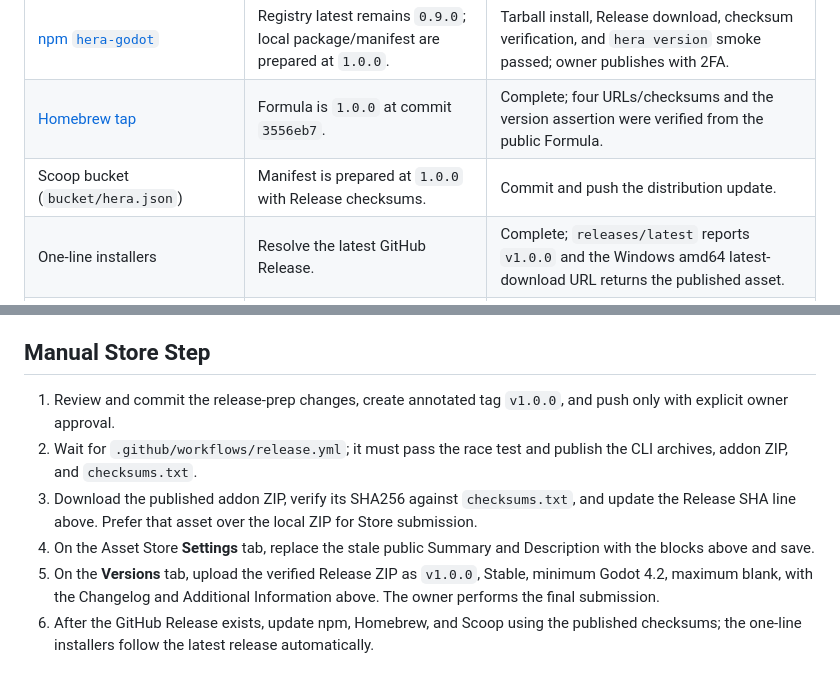
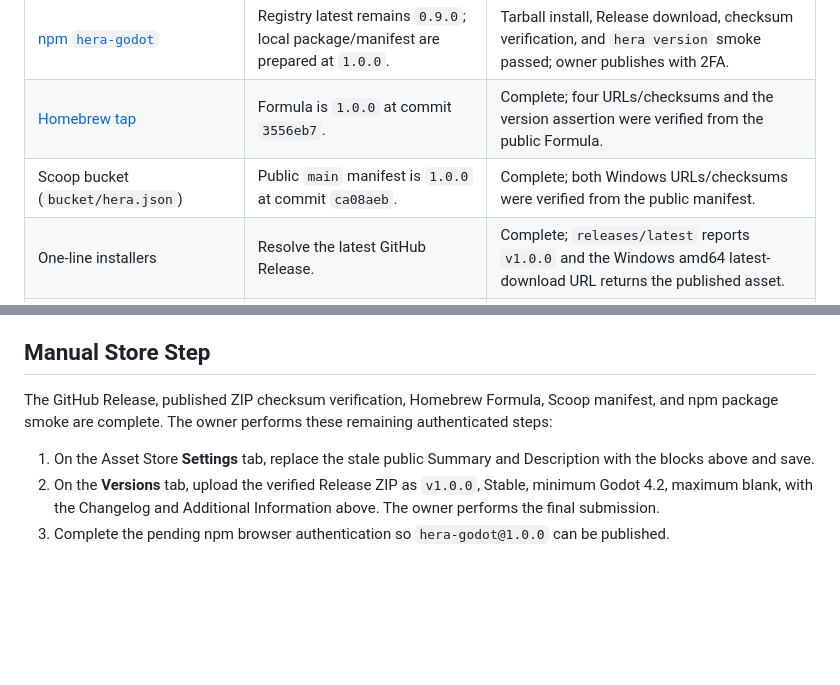
Before and after one commit to NotNull92/hera-agent-godot, a Markdown page: docs/releases/v1.0.0-asset-store-upload.md, 2 parts joined by grey strips. Rendered like a GitHub page; blank space fills up the shorter version.

Commit message:
Record v1.0.0 channel publication status

```diff
--- a/docs/releases/v1.0.0-asset-store-upload.md
+++ b/docs/releases/v1.0.0-asset-store-upload.md
@@ -246,7 +246,7 @@ the functional history maps as follows:
 | [Godot Asset Store](https://store.godotengine.org/asset/notnull92/hera-agent-godot/) | `v0.9.0` is public; the public Summary metadata still names v0.8.0. | Required: upload the v1 Release ZIP and replace Settings Summary/Description. |
 | [npm `hera-godot`](https://www.npmjs.com/package/hera-godot) | Registry latest remains `0.9.0`; local package/manifest are prepared at `1.0.0`. | Tarball install, Release download, checksum verification, and `hera version` smoke passed; owner publishes with 2FA. |
 | [Homebrew tap](https://github.com/NotNull92/homebrew-hera) | Formula is `1.0.0` at commit `3556eb7`. | Complete; four URLs/checksums and the version assertion were verified from the public Formula. |
-| Scoop bucket (`bucket/hera.json`) | Manifest is prepared at `1.0.0` with Release checksums. | Commit and push the distribution update. |
+| Scoop bucket (`bucket/hera.json`) | Public `main` manifest is `1.0.0` at commit `ca08aeb`. | Complete; both Windows URLs/checksums were verified from the public manifest. |
 | One-line installers | Resolve the latest GitHub Release. | Complete; `releases/latest` reports `v1.0.0` and the Windows amd64 latest-download URL returns the published asset. |
 | In-repo Claude Code, Codex, Cursor, and AGENTS kits | Distributed from this repository. | No separate package version; publishing the release commit updates their source. |
 | [awesome-codex-plugins](https://github.com/hashgraph-online/awesome-codex-plugins/pull/300) | PR merged 2026-07-14 and links to this repository. | No per-release update. |
@@ -262,18 +262,14 @@ work rather than prerequisites for building the Asset Store ZIP.
 
 ## Manual Store Step
 
-1. Review and commit the release-prep changes, create annotated tag `v1.0.0`,
-   and push only with explicit owner approval.
-2. Wait for `.github/workflows/release.yml`; it must pass the race test and
-   publish the CLI archives, addon ZIP, and `checksums.txt`.
-3. Download the published addon ZIP, verify its SHA256 against
-   `checksums.txt`, and update the Release SHA line above. Prefer that asset
-   over the local ZIP for Store submission.
-4. On the Asset Store **Settings** tab, replace the stale public Summary and
+The GitHub Release, published ZIP checksum verification, Homebrew Formula,
+Scoop manifest, and npm package smoke are complete. The owner performs these
+remaining authenticated steps:
+
+1. On the Asset Store **Settings** tab, replace the stale public Summary and
    Description with the blocks above and save.
-5. On the **Versions** tab, upload the verified Release ZIP as `v1.0.0`, Stable,
+2. On the **Versions** tab, upload the verified Release ZIP as `v1.0.0`, Stable,
    minimum Godot 4.2, maximum blank, with the Changelog and Additional
    Information above. The owner performs the final submission.
-6. After the GitHub Release exists, update npm, Homebrew, and Scoop using the
-   published checksums; the one-line installers follow the latest release
-   automatically.
+3. Complete the pending npm browser authentication so `hera-godot@1.0.0` can
+   be published.
```
